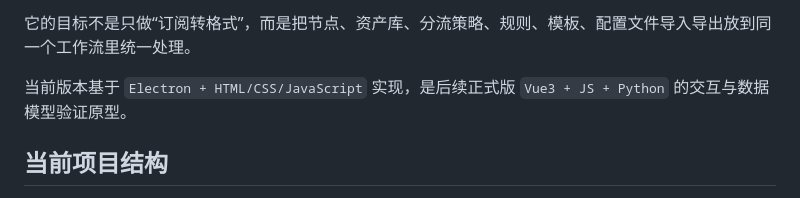
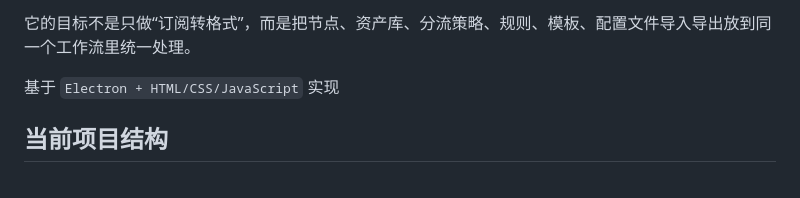
Before and after one commit to iKeilo/proxy-asset-composer-Clash, a Markdown page: README.md, the part around the change. Drawn GitHub-style.

```diff
--- a/README.md
+++ b/README.md
@@ -6,7 +6,7 @@
 
 它的目标不是只做“订阅转格式”，而是把节点、资产库、分流策略、规则、模板、配置文件导入导出放到同一个工作流里统一处理。
 
-当前版本基于 `Electron + HTML/CSS/JavaScript` 实现，是后续正式版 `Vue3 + JS + Python` 的交互与数据模型验证原型。
+基于 `Electron + HTML/CSS/JavaScript` 实现
 
 ## 当前项目结构
 
```
